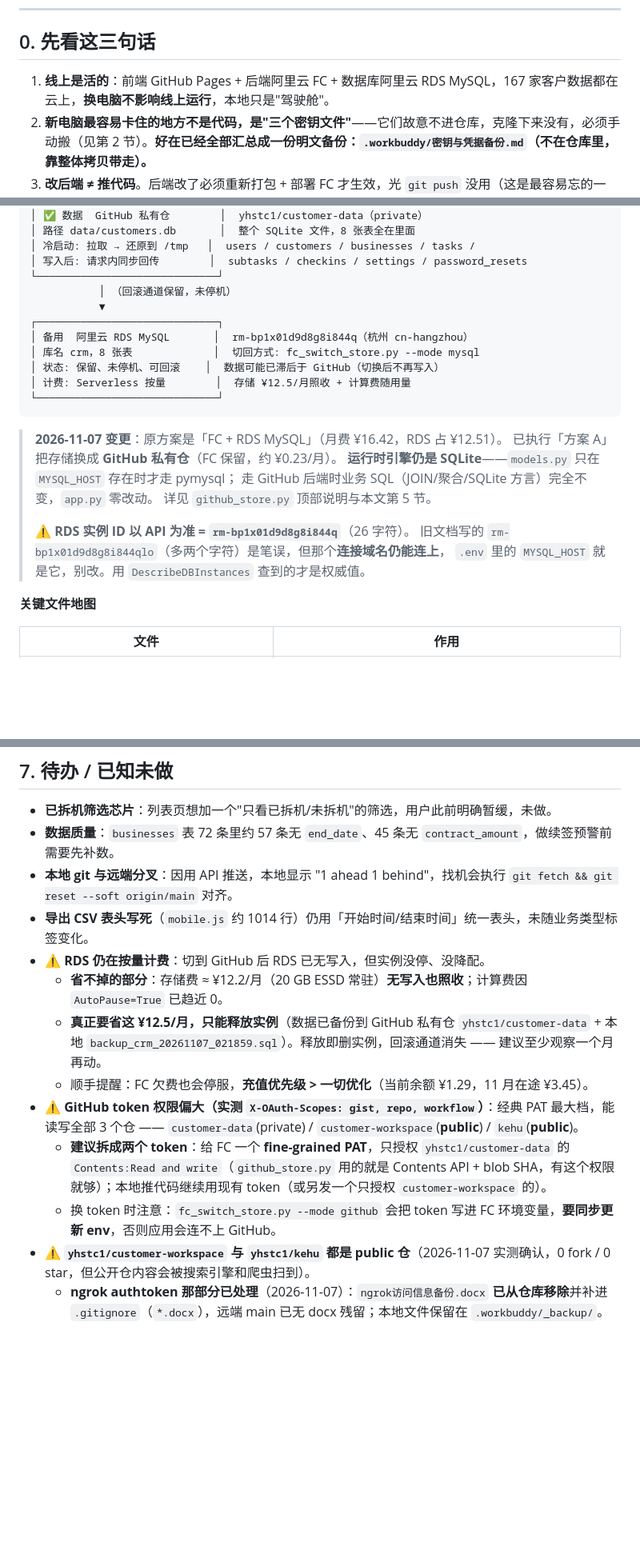
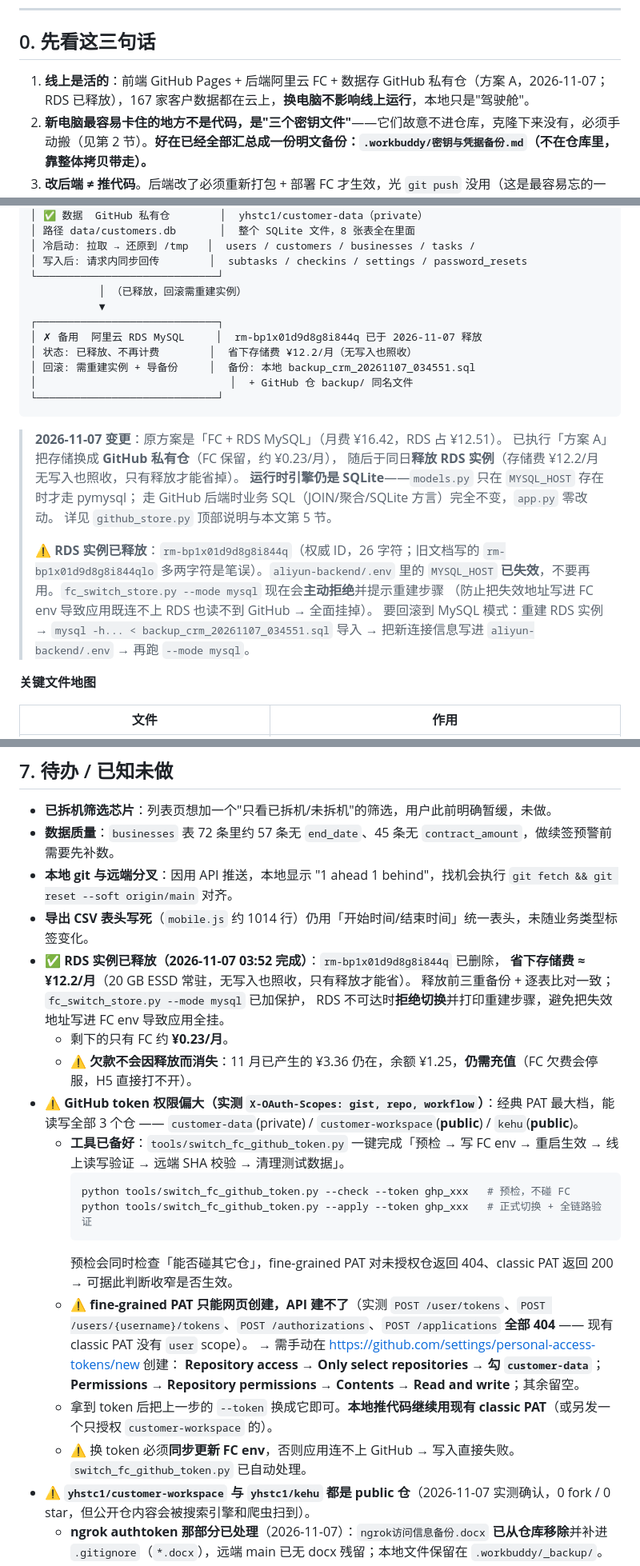
Before and after one commit to yhstc1/customer-workspace, a Markdown page: 交接文档.md, 3 parts joined by grey strips. Shown at 80% size. GitHub-like rendering; blank space fills up the shorter version.

Commit message:
docs: 同步 RDS 已释放的架构变更 + token 切换工具用法
- 架构图：RDS 备用块改为「已释放、不再计费」，标注回滚需重建实例 + 导备份
- 现状快照：回滚通道改为「需重建」，新增「数据备份 3 份」行
- 5.0 账务节：补记 03:52 已释放 DeleteDBInstance 的事实与三重备份位置
- 待办：RDS 计费条改为已完成；token 条补上工具用法 + 明确「fine-grained PAT
  只能网页创建，API 全 404」以及网页创建时要勾的具体选项
- 文件地图新增 switch_fc_github_token.py / check_ngrok_token.py

````diff
--- a/交接文档.md
+++ b/交接文档.md
@@ -8,7 +8,7 @@
 
 ## 0. 先看这三句话
 
-1. **线上是活的**：前端 GitHub Pages + 后端阿里云 FC + 数据库阿里云 RDS MySQL，167 家客户数据都在云上，**换电脑不影响线上运行**，本地只是"驾驶舱"。
+1. **线上是活的**：前端 GitHub Pages + 后端阿里云 FC + 数据存 GitHub 私有仓（方案 A，2026-11-07；RDS 已释放），167 家客户数据都在云上，**换电脑不影响线上运行**，本地只是"驾驶舱"。
 2. **新电脑最容易卡住的地方不是代码，是"三个密钥文件"**——它们故意不进仓库，克隆下来没有，必须手动搬（见第 2 节）。**好在已经全部汇总成一份明文备份：`.workbuddy/密钥与凭据备份.md`（不在仓库里，靠整体拷贝带走）。**
 3. **改后端 ≠ 推代码**。后端改了必须重新打包 + 部署 FC 才生效，光 `git push` 没用（这是最容易忘的一步）。
 
@@ -41,25 +41,29 @@
 │ 冷启动: 拉取 → 还原到 /tmp   │  users / customers / businesses / tasks /
 │ 写入后: 请求内同步回传        │  subtasks / checkins / settings / password_resets
 └─────────────────────────────┘
-           │ （回滚通道保留，未停机）
+           │ （已释放，回滚需重建实例）
            ▼
 ┌─────────────────────────────┐
-│ 备用  阿里云 RDS MySQL       │  rm-bp1x01d9d8g8i844q（杭州 cn-hangzhou）
-│ 库名 crm，8 张表             │  切回方式: fc_switch_store.py --mode mysql
-│ 状态: 保留、未停机、可回滚    │  数据可能已滞后于 GitHub（切换后不再写入）
-│ 计费: Serverless 按量        │  存储 ¥12.5/月照收 + 计算费随用量
+│ ✗ 备用  阿里云 RDS MySQL     │  rm-bp1x01d9d8g8i844q 已于 2026-11-07 释放
+│ 状态: 已释放、不再计费        │  省下存储费 ¥12.2/月（无写入也照收）
+│ 回滚: 需重建实例 + 导备份     │  备份: 本地 backup_crm_20261107_034551.sql
+│                               │  + GitHub 仓 backup/ 同名文件
 └─────────────────────────────┘
 ```
 
 > **2026-11-07 变更**：原方案是「FC + RDS MySQL」（月费 ¥16.42，RDS 占 ¥12.51）。
-> 已执行「方案 A」把存储换成 **GitHub 私有仓**（FC 保留，约 ¥0.23/月）。
+> 已执行「方案 A」把存储换成 **GitHub 私有仓**（FC 保留，约 ¥0.23/月），
+> 随后于同日**释放 RDS 实例**（存储费 ¥12.2/月无写入也照收，只有释放才能省掉）。
 > **运行时引擎仍是 SQLite**——`models.py` 只在 `MYSQL_HOST` 存在时才走 pymysql；
 > 走 GitHub 后端时业务 SQL（JOIN/聚合/SQLite 方言）完全不变，`app.py` 零改动。
 > 详见 `github_store.py` 顶部说明与本文第 5 节。
 >
-> ⚠️ **RDS 实例 ID 以 API 为准 = `rm-bp1x01d9d8g8i844q`**（26 字符）。
-> 旧文档写的 `rm-bp1x01d9d8g8i844qlo`（多两个字符）是笔误，但那个**连接域名仍能连上**，
-> `.env` 里的 `MYSQL_HOST` 就是它，别改。用 `DescribeDBInstances` 查到的才是权威值。
+> ⚠️ **RDS 实例已释放**：`rm-bp1x01d9d8g8i844q`（权威 ID，26 字符；旧文档写的
+> `rm-bp1x01d9d8g8i844qlo` 多两字符是笔误）。`aliyun-backend/.env` 里的 `MYSQL_HOST`
+> **已失效**，不要再用。`fc_switch_store.py --mode mysql` 现在会**主动拒绝**并提示重建步骤
+> （防止把失效地址写进 FC env 导致应用既连不上 RDS 也读不到 GitHub → 全面挂掉）。
+> 要回滚到 MySQL 模式：重建 RDS 实例 → `mysql -h... < backup_crm_20261107_034551.sql` 导入
+> → 把新连接信息写进 `aliyun-backend/.env` → 再跑 `--mode mysql`。
 
 **关键文件地图**
 
@@ -380,13 +392,25 @@ python aliyun-backend/aliyun_rpc.py BssOpenApi 2017-12-14 QueryBillOverview Bill
 - **数据质量**：`businesses` 表 72 条里约 57 条无 `end_date`、45 条无 `contract_amount`，做续签预警前需要先补数。
 - **本地 git 与远端分叉**：因用 API 推送，本地显示 "1 ahead 1 behind"，找机会执行 `git fetch && git reset --soft origin/main` 对齐。
 - **导出 CSV 表头写死**（`mobile.js` 约 1014 行）仍用「开始时间/结束时间」统一表头，未随业务类型标签变化。
-- **⚠️ RDS 仍在按量计费**：切到 GitHub 后 RDS 已无写入，但实例没停、没降配。
-  - **省不掉的部分**：存储费 ≈ ¥12.2/月（20 GB ESSD 常驻）**无写入也照收**；计算费因 `AutoPause=True` 已趋近 0。
-  - **真正要省这 ¥12.5/月，只能释放实例**（数据已备份到 GitHub 私有仓 `yhstc1/customer-data` + 本地 `backup_crm_20261107_021859.sql`）。释放即删实例，回滚通道消失 —— 建议至少观察一个月再动。
-  - 顺手提醒：FC 欠费也会停服，**充值优先级 > 一切优化**（当前余额 ¥1.29，11 月在途 ¥3.45）。
+- **✅ RDS 实例已释放（2026-11-07 03:52 完成）**：`rm-bp1x01d9d8g8i844q` 已删除，
+  **省下存储费 ≈ ¥12.2/月**（20 GB ESSD 常驻，无写入也照收，只有释放才能省）。
+  释放前三重备份 + 逐表比对一致；`fc_switch_store.py --mode mysql` 已加保护，
+  RDS 不可达时**拒绝切换**并打印重建步骤，避免把失效地址写进 FC env 导致应用全挂。
+  - 剩下的只有 FC 约 **¥0.23/月**。
+  - ⚠️ **欠款不会因释放而消失**：11 月已产生的 ¥3.36 仍在，余额 ¥1.25，**仍需充值**（FC 欠费会停服，H5 直接打不开）。
 - **⚠️ GitHub token 权限偏大（实测 `X-OAuth-Scopes: gist, repo, workflow`）**：经典 PAT 最大档，能读写全部 3 个仓 —— `customer-data`(private) / `customer-workspace`(**public**) / `kehu`(**public**)。
-  - **建议拆成两个 token**：给 FC 一个 **fine-grained PAT**，只授权 `yhstc1/customer-data` 的 `Contents:Read and write`（`github_store.py` 用的就是 Contents API + blob SHA，有这个权限就够）；本地推代码继续用现有 token（或另发一个只授权 `customer-workspace` 的）。
-  - 换 token 时注意：`fc_switch_store.py --mode github` 会把 token 写进 FC 环境变量，**要同步更新 env**，否则应用会连不上 GitHub。
+  - **工具已备好**：`tools/switch_fc_github_token.py` 一键完成「预检 → 写 FC env → 重启生效 → 线上读写验证 → 远端 SHA 校验 → 清理测试数据」。
+    ```bash
+    python tools/switch_fc_github_token.py --check --token ghp_xxx   # 预检，不碰 FC
+    python tools/switch_fc_github_token.py --apply --token ghp_xxx   # 正式切换 + 全链路验证
+    ```
+    预检会同时检查「能否碰其它仓」，fine-grained PAT 对未授权仓返回 404、classic PAT 返回 200 → 可据此判断收窄是否生效。
+  - **⚠️ fine-grained PAT 只能网页创建，API 建不了**（实测 `POST /user/tokens`、`POST /users/{username}/tokens`、`POST /authorizations`、`POST /applications` **全部 404** —— 现有 classic PAT 没有 `user` scope）。
+    → 需手动在 <https://github.com/settings/personal-access-tokens/new> 创建：
+    **Repository access → Only select repositories → 勾 `customer-data`**；
+    **Permissions → Repository permissions → Contents → Read and write**；其余留空。
+  - 拿到 token 后把上一步的 `--token` 换成它即可。**本地推代码继续用现有 classic PAT**（或另发一个只授权 `customer-workspace` 的）。
+  - ⚠️ 换 token 必须**同步更新 FC env**，否则应用连不上 GitHub → 写入直接失败。`switch_fc_github_token.py` 已自动处理。
 - **⚠️ `yhstc1/customer-workspace` 与 `yhstc1/kehu` 都是 public 仓**（2026-11-07 实测确认，0 fork / 0 star，但公开仓内容会被搜索引擎和爬虫扫到）。
   - **ngrok authtoken 那部分已处理**（2026-11-07）：`ngrok访问信息备份.docx` **已从仓库移除**并补进 `.gitignore`（`*.docx`），远端 main 已无 docx 残留；本地文件保留在 `.workbuddy/_backup/`。
   - **token 本身经实测仍然有效**（ngrok API 返回 400 `ERR_NGROK_206`，即"认得出是有效 authtoken"）。但项目里**已无任何代码使用 ngrok**（全项目 grep 零引用，本机无 ngrok 安装/配置/进程，2026-08 起已被 FC 取代）→ **风险实际很小，用户 2026-11-07 决定暂不 revoke**。
````
Also changed, not shown: other parts of 交接文档.md (+13 -5 lines).
